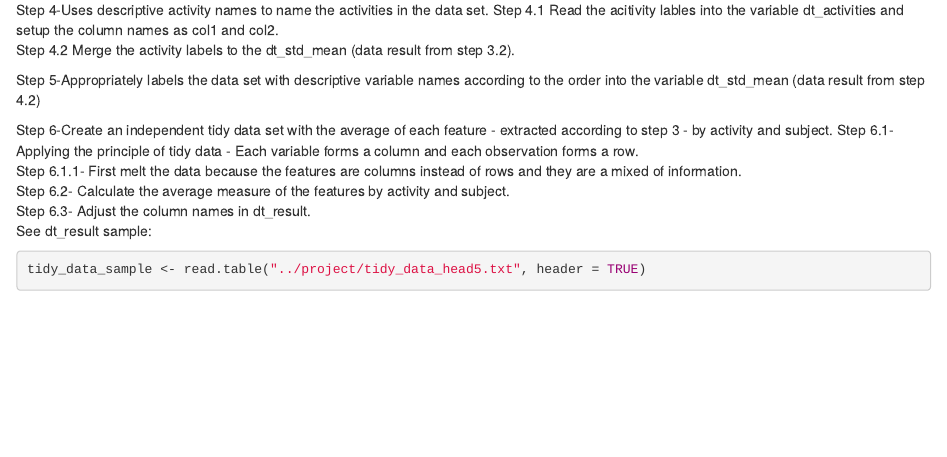
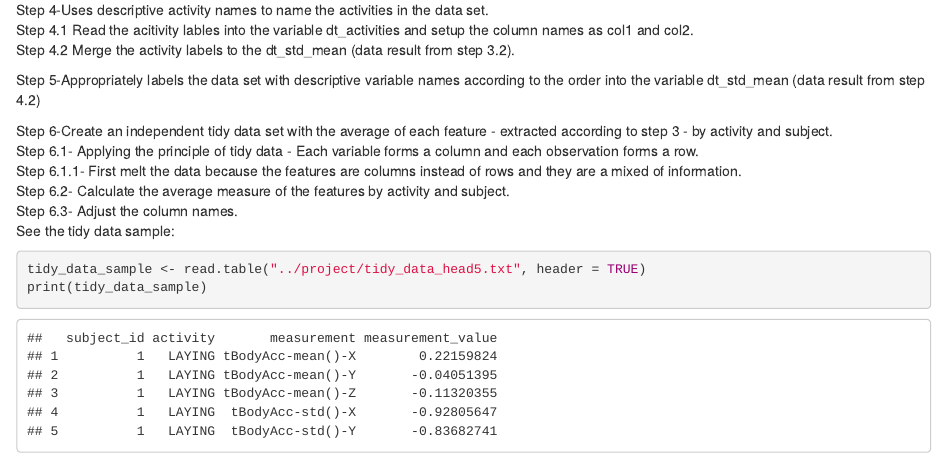
Before and after one commit to lorenavilela/project, an R Markdown document (CodeBook.Rmd): the page in a window 1100 px wide, from 650 px down before the commit and from 670 px down after it, so that both start at the same text. Rendered offline with R 4.5, knitr and Pandoc, with nearby package versions; some code elsewhere in the file could not run offline.

Commit message:
Review files

````diff
--- a/CodeBook.Rmd
+++ b/CodeBook.Rmd
@@ -27,18 +27,18 @@ Step 3-Extracts only the measurements on the mean and standard deviation for eac
 Step 3.1-Read the features lables and record into the variable dt_features.<br>
 Step 3.2-Record the subject, activity and the mean and std measurements into dt_std_mean.<br>
 
-Step 4-Uses descriptive activity names to name the activities in the data set.
+Step 4-Uses descriptive activity names to name the activities in the data set.<br>
 Step 4.1 Read the acitivity lables into the variable dt_activities and setup the column names as col1 and col2.<br>
 Step 4.2 Merge the activity labels to the dt_std_mean (data result from step 3.2).<br>
 
 Step 5-Appropriately labels the data set with descriptive variable names according to the order into the variable dt_std_mean (data result from step 4.2)
 
-Step 6-Create an independent tidy data set with the average of each feature - extracted according to step 3 - by activity and subject.
+Step 6-Create an independent tidy data set with the average of each feature - extracted according to step 3 - by activity and subject.<br>
 Step 6.1- Applying the principle of tidy data - Each variable forms a column and each observation forms a row.<br>
 Step 6.1.1- First melt the data because the features are columns instead of rows and they are a mixed of information.<br>
 Step 6.2- Calculate the average measure of the features by activity and subject.<br>
-Step 6.3- Adjust the column names in dt_result.<br>
-See dt_result sample:<br>
+Step 6.3- Adjust the column names.<br>
+See the tidy data sample:<br>
 ```{r}
 tidy_data_sample <- read.table("../project/tidy_data_head5.txt", header = TRUE)
 print(tidy_data_sample)
--- /dev/null
+++ b/tidy_data_head5.txt
@@ -0,0 +1,6 @@
+"subject_id" "activity" "measurement" "measurement_value"
+1 "LAYING" "tBodyAcc-mean()-X" 0.22159824394
+1 "LAYING" "tBodyAcc-mean()-Y" -0.0405139534294
+1 "LAYING" "tBodyAcc-mean()-Z" -0.11320355358
+1 "LAYING" "tBodyAcc-std()-X" -0.9280564692
+1 "LAYING" "tBodyAcc-std()-Y" -0.83682740562
````
Also changed, not shown: CodeBook.html, CodeBook.Rmd (4 more changed lines).
